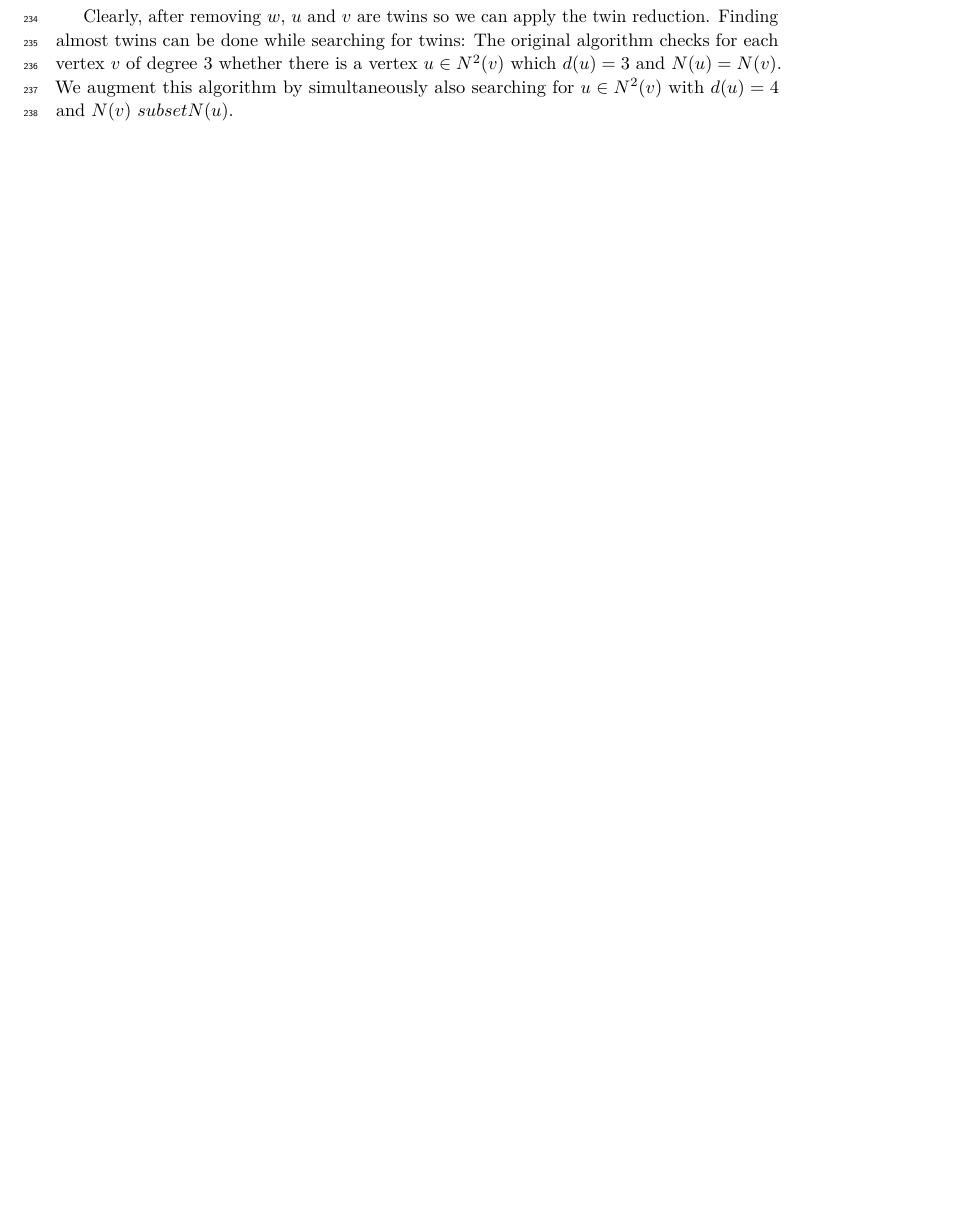
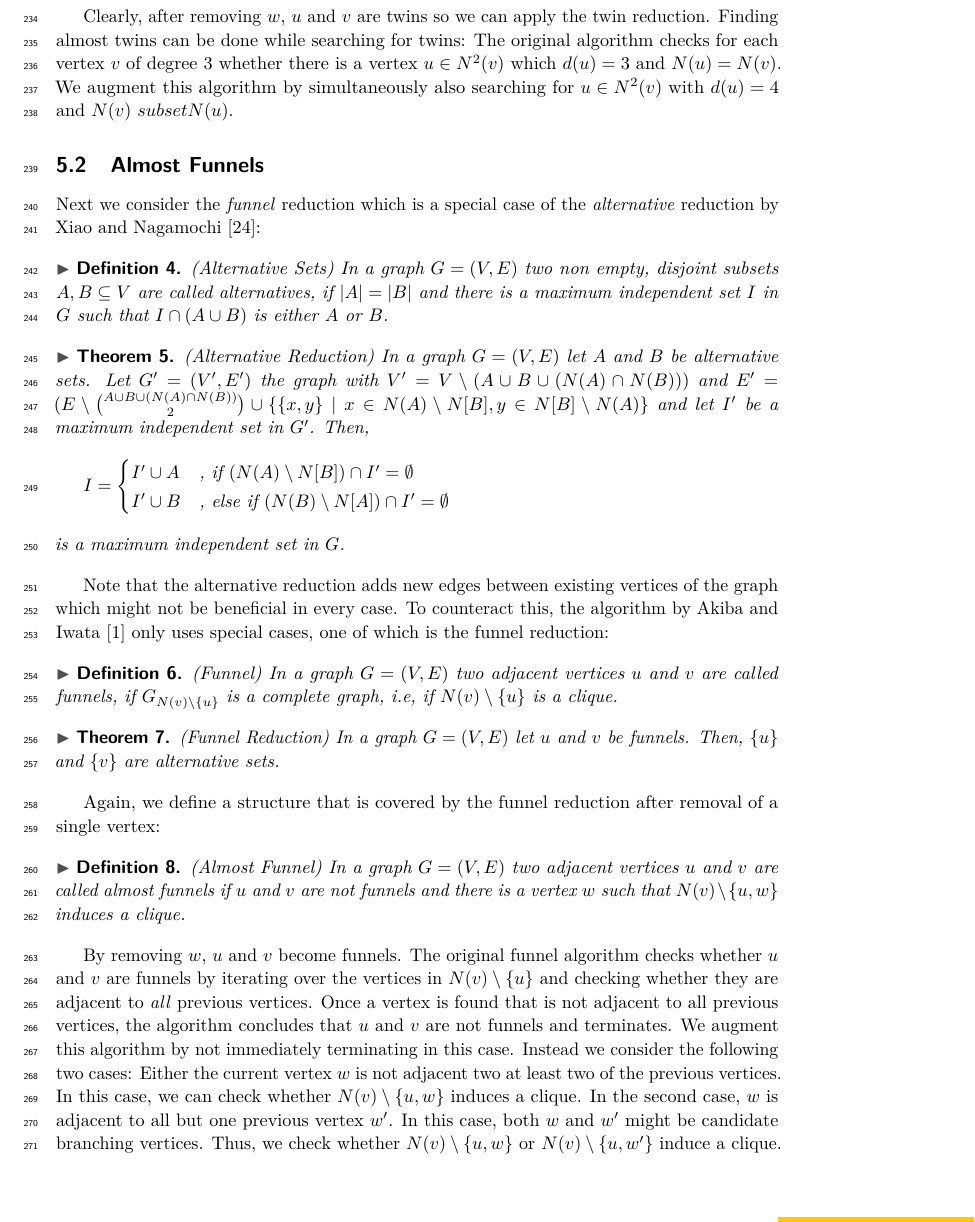
Before and after one commit to Hespian/CutBranching, a LaTeX paper (SEA_Paper/sea_branching.tex): part of page 7 of 8 before the commit and part of page 7 of 9 after it, cut so that both start at the same text, the shorter picture padded with empty space. Compiled offline with pdfLaTeX.

Commit message:
Add almost funnels

```diff
--- a/SEA_Paper/sea_branching.tex
+++ b/SEA_Paper/sea_branching.tex
@@ -334,6 +333,56 @@ original algorithm checks for each vertex $v$ of degree $3$ whether there is a
 vertex $u \in N^2(v)$ which $d(u) = 3$ and $N(u) = N(v)$. We augment this
 algorithm by simultaneously also searching for $u \in N^2(v)$ with $d(u) = 4$
 and $N(v) \ subset N(u)$.
+
+\subsection{Almost Funnels}
+
+Next we consider the \emph{funnel} reduction which is a special case of the
+\emph{alternative} reduction by Xiao and Nagamochi~\cite{XiaoUnconfined}:
+
+\begin{definition} (Alternative Sets)
+	In a graph $G=(V,E)$ two non empty, disjoint subsets $A,B\subseteq V$ are called alternatives, if $|A| = |B|$ and there is a maximum independent set $I$ in $G$ such that $I\cap(A\cup B)$ is either $A$ or $B$.
+\end{definition}
+
+\begin{theorem} (Alternative Reduction)
+	In a graph $G=(V,E)$ let $A$ and $B$ be alternative sets. Let $G'=(V', E')$ the graph with $V' = V\setminus(A\cup B\cup (N(A)\cap N(B)))$ and $E' = (E\setminus\binom{A\cup B\cup (N(A)\cap N(B))}{2} \cup \{ \{x,y\}\;|\; x\in N(A)\setminus N[B], y\in N[B]\setminus N(A) \}$ and let $I'$ be a maximum independent set in $G'$. Then,
+	\[I=\begin{cases}
+	I'\cup A & \text{, if } (N(A)\setminus N[B]) \cap I' = \emptyset% N(B)\setminus N[A]\subseteq I'\\
+	\\
+	I'\cup B & \text{, else if } (N(B)\setminus N[A])\cap I' = \emptyset
+	\end{cases}\]
+	is a maximum independent set in $G$.
+\end{theorem}
+
+Note that the alternative reduction adds new edges between existing
+vertices of the graph which might not be beneficial in every case. To counteract this, the algorithm
+by Akiba and Iwata~\cite{AkibaIwata} only uses special cases, one of which is
+the funnel reduction:
+
+\begin{definition} (Funnel)
+	In a graph $G=(V,E)$ two adjacent vertices $u$ and $v$ are called funnels, if $G_{N(v)\setminus\{u\}}$ is a complete graph, i.e, if $N(v)\setminus\{u\}$ is a clique.
+\end{definition}
+\begin{theorem} (Funnel Reduction) In a graph $G=(V,E)$ let $u$ and $v$ be funnels. Then, $\{u\}$ and $\{v\}$ are alternative sets.
+\end{theorem}
+
+Again, we define a structure that is covered by the funnel reduction after
+removal of a single vertex:
+
+\begin{definition}(Almost Funnel)
+  In a graph $G=(V,E)$ two adjacent vertices $u$ and $v$ are called almost funnels if $u$ and $v$ are not funnels and there is a vertex $w$ such that $N(v)\setminus\{u,w\}$ induces a clique.
+\end{definition}
+
+By removing $w$, $u$ and $v$ become funnels. The original funnel algorithm
+checks whether $u$ and $v$ are funnels by iterating over the vertices in $N(v) \setminus \{u\}$
+and checking whether they are adjacent to \emph{all} previous vertices. Once a vertex
+is found that is not adjacent to all previous vertices, the algorithm concludes
+that $u$ and $v$ are not funnels and terminates. We augment this algorithm by
+not immediately terminating in this case. Instead we consider the following two
+cases: Either the current vertex $w$ is not adjacent two at least two of the
+previous vertices. In this case, we can check whether $N(v) \setminus \{u, w\}$
+induces a clique. In the second case, $w$ is adjacent to all but one previous
+vertex $w'$. In this case, both $w$ and $w'$ might be candidate branching
+vertices. Thus, we check whether $N(v) \setminus \{u, w\}$ or $N(v) \setminus
+\{u, w'\}$ induce a clique.
 
 
 \section{Experimental Evaluation}
```
Also changed, not shown: SEA_Paper/sea_branching.tex (1 more changed lines).
